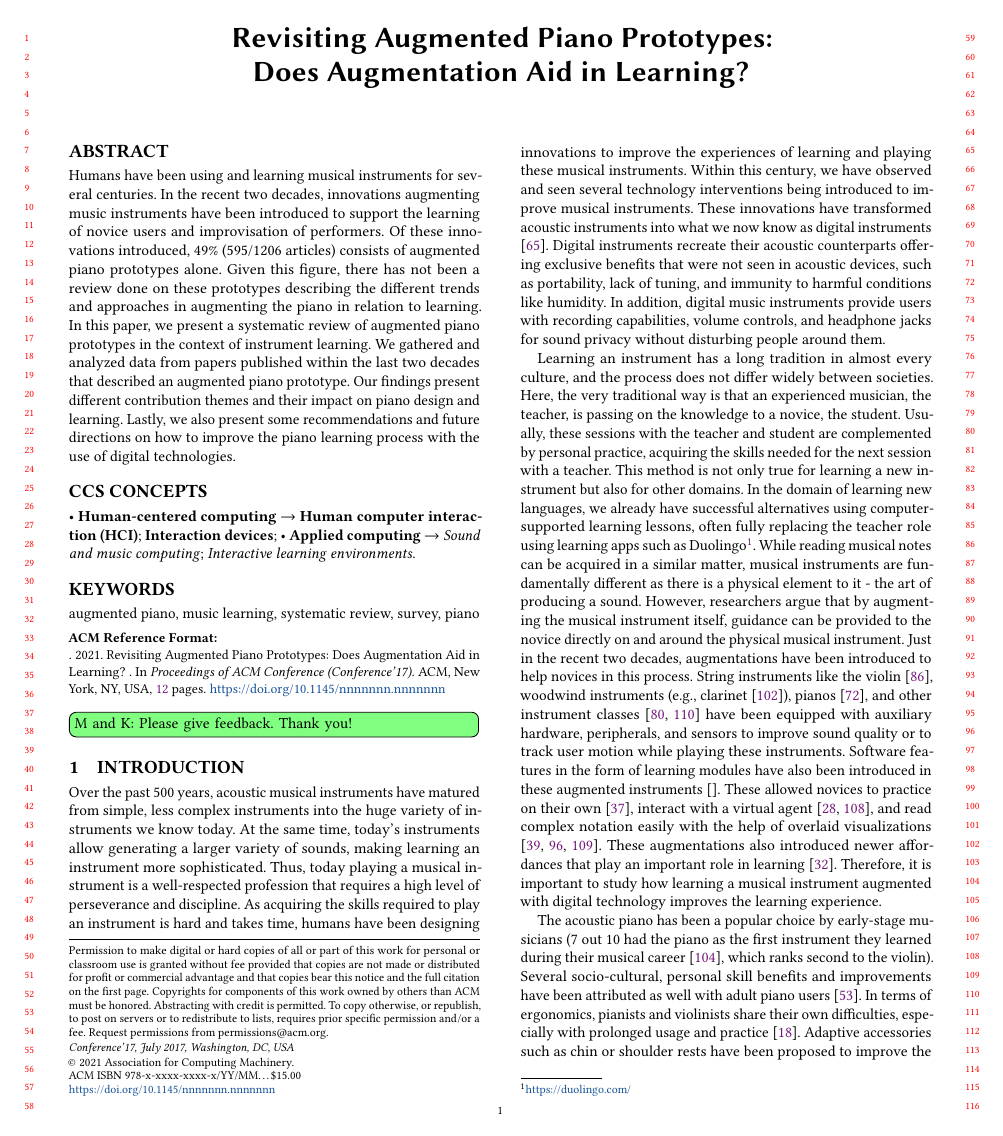
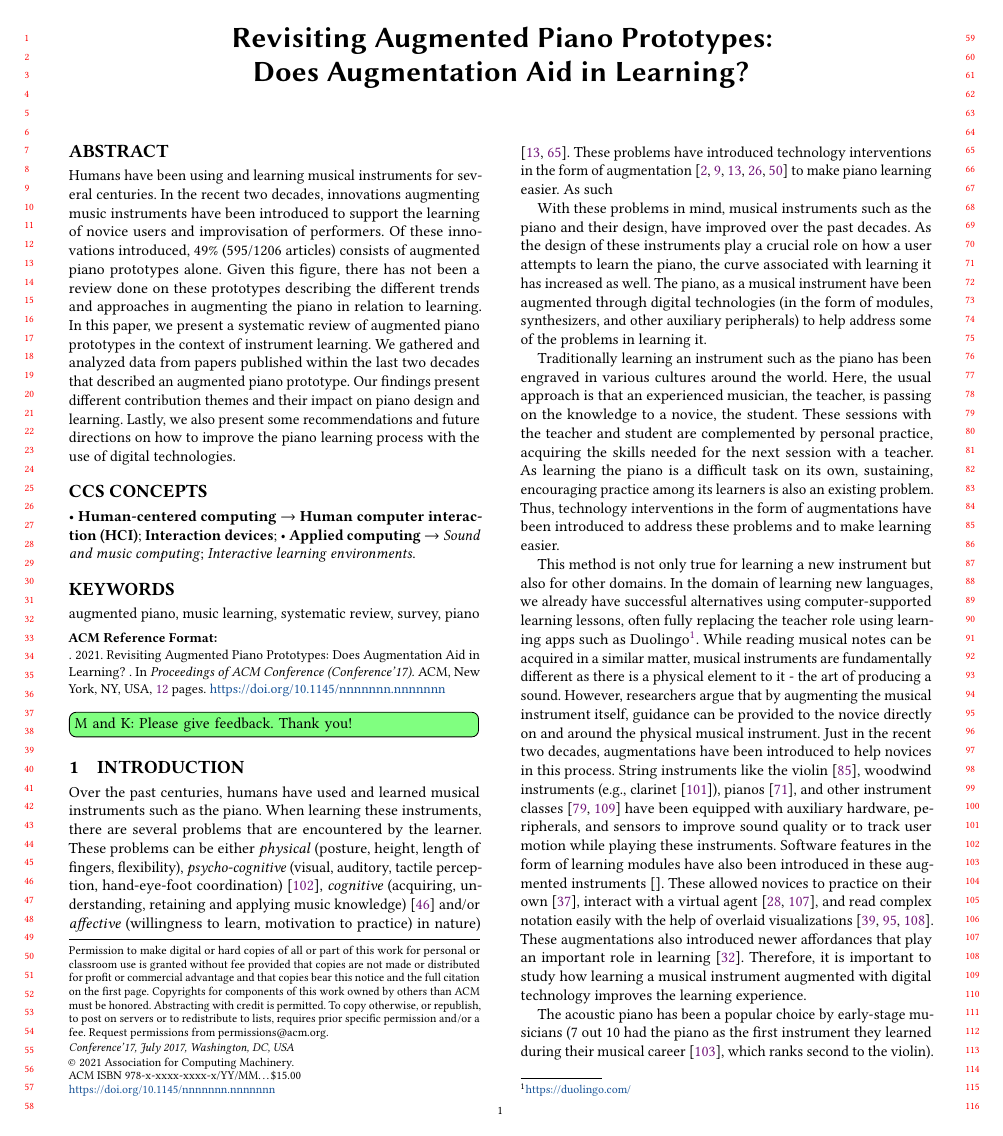
Before and after one commit to jrdndj/ARPianoReview-acm, a LaTeX paper (sample-manuscript.tex): page 1 of 12. Compiled offline with pdfLaTeX.

Commit message:
latest edits

```diff
--- a/sample-manuscript.tex
+++ b/sample-manuscript.tex
@@ -185,12 +185,17 @@ Humans have been using and learning musical instruments for several centuries. I
 %%%
 %% This paragraph gives a high level introduction into the topic, how music instruments evolved and why it is hard to learn them.
 %%%
-Over the past 500 years, acoustic musical instruments have matured from simple, less complex instruments into the huge variety of instruments we know today. At the same time, today's instruments allow generating a larger variety of sounds, making learning an instrument more sophisticated. Thus, today playing a musical instrument is a well-respected profession that requires a high level of perseverance and discipline. As acquiring the skills required to play an instrument is hard and takes time, humans have been designing innovations to improve the experiences of learning and playing these musical instruments. Within this century, we have observed and seen several technology interventions being introduced to improve musical instruments. These innovations have transformed acoustic instruments into what we now know as digital instruments \cite{magnusson2007acoustic}. Digital instruments recreate their acoustic counterparts offering exclusive benefits that were not seen in acoustic devices, such as portability, lack of tuning, and immunity to harmful conditions like humidity. In addition, digital music instruments provide users with recording capabilities, volume controls, and headphone jacks for sound privacy without disturbing people around them.
+Over the past centuries, humans have used and learned musical instruments such as the piano. When learning these instruments, there are several problems that are encountered by the learner. These problems can be either \textit{physical} (posture, height, length of fingers, flexibility), \textit{psycho-cognitive} (visual, auditory, tactile perception, hand-eye-foot coordination) \cite{simpson1966classification}, \textit{cognitive} (acquiring, understanding, retaining and applying music knowledge) \cite{hanna2007new} and/or \textit{affective} (willingness to learn, motivation to practice) in nature) \cite{mccarthy2002music, burns2020using}. These problems have introduced technology interventions in the form of augmentation \cite{howard1996kodaly, burns2020using, blackshaw2020wearing, anggoro2020study, comeau2012playing} to make piano learning easier. As such
 
-%%%
-%% This paragraph highlights how learning has been done in the past.
-%%%
-Learning an instrument has a long tradition in almost every culture, and the process does not differ widely between societies. Here, the very traditional way is that an experienced musician, the teacher, is passing on the knowledge to a novice, the student. Usually, these sessions with the teacher and student are complemented by personal practice, acquiring the skills needed for the next session with a teacher. This method is not only true for learning a new instrument but also for other domains. In the domain of learning new languages, we already have successful alternatives using computer-supported learning lessons, often fully replacing the teacher role using learning apps such as Duolingo\footnote{\url{https://duolingo.com/}}. While reading musical notes can be acquired in a similar matter, musical instruments are fundamentally different as there is a physical element to it - the art of producing a sound. However, researchers argue that by augmenting the musical instrument itself, guidance can be provided to the novice directly on and around the physical musical instrument. Just in the recent two decades, augmentations have been introduced to help novices in this process. String instruments like the violin \cite{overholt2005overtone}, woodwind instruments (e.g., clarinet \cite{silva2008interaction}), pianos \cite{mcpherson2010augmenting}, and other instrument classes \cite{turchet2018some, newton2011examining} have been equipped with auxiliary hardware, peripherals, and sensors to improve sound quality or to track user motion while playing these instruments. Software features in the form of learning modules have also been introduced in these augmented instruments \cite{}. These allowed novices to practice on their own \cite{fober2007vemus}, interact with a virtual agent \cite{costalonga2008agent, tidemann2009groovy}, and read complex notation easily with the help of overlaid visualizations \cite{trujano2018arpiano, gerry2019adept, santiniaugmented}. These augmentations also introduced newer affordances that play an important role in learning \cite{dede1996evolution}. Therefore, it is important to study how learning a musical instrument augmented with digital technology improves the learning experience.
+With these problems in mind, musical instruments such as the piano and their design, have improved over the past decades. As the design of these instruments play a crucial role on how a user attempts to learn the piano, the curve associated with learning it has increased as well. The piano, as a musical instrument have been augmented through digital technologies (in the form of modules, synthesizers, and other auxiliary peripherals) to help address some of the problems in learning it.
+
+
+Traditionally learning an instrument such as the piano has been engraved in various cultures around the world. Here, the usual approach is that an experienced musician, the teacher, is passing on the knowledge to a novice, the student. These sessions with the teacher and student are complemented by personal practice, acquiring the skills needed for the next session with a teacher. As learning the piano is a difficult task on its own, sustaining, encouraging practice among its learners is also an existing problem. Thus, technology interventions in the form of augmentations have been introduced to address these problems and to make learning easier.
+
+%Over the past 500 years, acoustic musical instruments have matured from simple, less complex instruments into the huge variety of instruments we know today. At the same time, today's instruments allow generating a larger variety of sounds, making learning an instrument more sophisticated. Thus, today playing a musical instrument is a well-respected profession that requires a high level of perseverance and discipline. As acquiring the skills required to play an instrument is hard and takes time, humans have been designing innovations to improve the experiences of learning and playing these musical instruments. Within this century, we have observed and seen several technology interventions being introduced to improve musical instruments. These innovations have transformed acoustic instruments into what we now know as digital instruments \cite{magnusson2007acoustic}. Digital instruments recreate their acoustic counterparts offering exclusive benefits that were not seen in acoustic devices, such as portability, lack of tuning, and immunity to harmful conditions like humidity. In addition, digital music instruments provide users with recording capabilities, volume controls, and headphone jacks for sound privacy without disturbing people around them.
+
+%Learning an instrument has a long tradition in almost every culture, and the process does not differ widely between societies.
+This method is not only true for learning a new instrument but also for other domains. In the domain of learning new languages, we already have successful alternatives using computer-supported learning lessons, often fully replacing the teacher role using learning apps such as Duolingo\footnote{\url{https://duolingo.com/}}. While reading musical notes can be acquired in a similar matter, musical instruments are fundamentally different as there is a physical element to it - the art of producing a sound. However, researchers argue that by augmenting the musical instrument itself, guidance can be provided to the novice directly on and around the physical musical instrument. Just in the recent two decades, augmentations have been introduced to help novices in this process. String instruments like the violin \cite{overholt2005overtone}, woodwind instruments (e.g., clarinet \cite{silva2008interaction}), pianos \cite{mcpherson2010augmenting}, and other instrument classes \cite{turchet2018some, newton2011examining} have been equipped with auxiliary hardware, peripherals, and sensors to improve sound quality or to track user motion while playing these instruments. Software features in the form of learning modules have also been introduced in these augmented instruments \cite{}. These allowed novices to practice on their own \cite{fober2007vemus}, interact with a virtual agent \cite{costalonga2008agent, tidemann2009groovy}, and read complex notation easily with the help of overlaid visualizations \cite{trujano2018arpiano, gerry2019adept, santiniaugmented}. These augmentations also introduced newer affordances that play an important role in learning \cite{dede1996evolution}. Therefore, it is important to study how learning a musical instrument augmented with digital technology improves the learning experience.
 
 %%%
 %% This paragraph should now focus on pianos only and how augmenting a piano can improve the learning.
```
